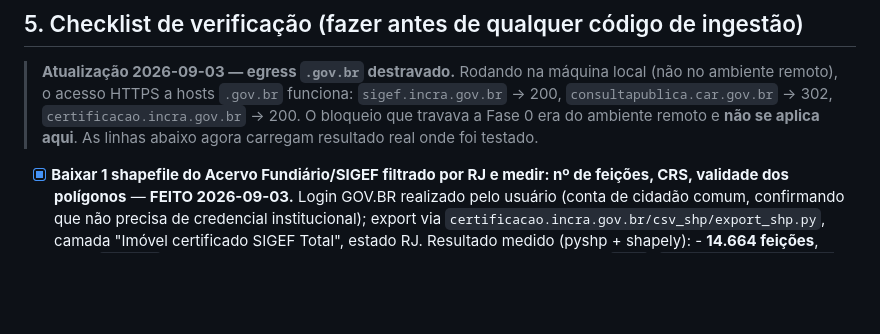
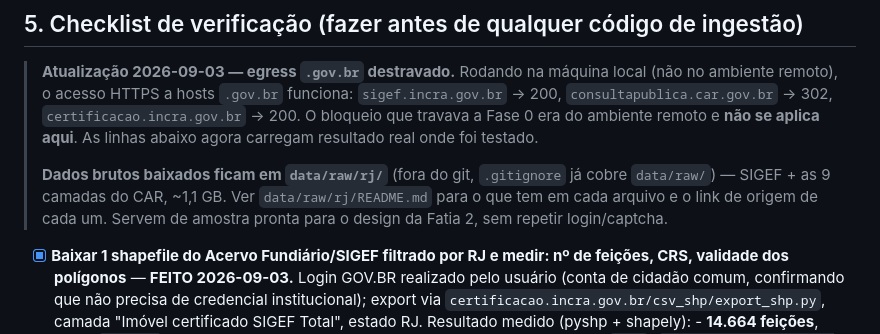
Before and after one commit to gustavofsousa/Terrametrica, a Markdown page: docs/research/fontes-de-dados-rj.md, the part around the change. Drawn GitHub-style; blank space fills up the shorter version.

Commit message:
docs(fase0): move dados brutos do RJ pra data/raw/rj/ e documenta origem de cada um
Os 10 arquivos baixados (SIGEF + 9 camadas do CAR, ~1,1GB) saem da pasta
temporária de artefatos do browser e vão para data/raw/rj/, já coberta pelo
.gitignore (data/raw/) — GitHub também bloquearia push de alguns desses
arquivos por tamanho (>100MB).

README.md na pasta documenta a fonte de cada arquivo e o que já foi medido,
pra não precisar repetir login/captcha se for consultar de novo. Só o README
entra no git (força add explícito); os dados em si ficam só no disco local.

```diff
--- a/docs/research/fontes-de-dados-rj.md
+++ b/docs/research/fontes-de-dados-rj.md
@@ -97,6 +97,11 @@ Resumo do que a lei sustenta hoje:
 > `consultapublica.car.gov.br` → 302, `certificacao.incra.gov.br` → 200. O bloqueio que travava
 > a Fase 0 era do ambiente remoto e **não se aplica aqui**. As linhas abaixo agora carregam
 > resultado real onde foi testado.
+>
+> **Dados brutos baixados ficam em `data/raw/rj/`** (fora do git, `.gitignore` já cobre
+> `data/raw/`) — SIGEF + as 9 camadas do CAR, ~1,1 GB. Ver `data/raw/rj/README.md` para o que tem
+> em cada arquivo e o link de origem de cada um. Servem de amostra pronta para o design da Fatia 2,
+> sem repetir login/captcha.
 
 - [x] **Baixar 1 shapefile do Acervo Fundiário/SIGEF filtrado por RJ e medir: nº de feições, CRS, validade dos polígonos** —
       **FEITO 2026-09-03.** Login GOV.BR realizado pelo usuário (conta de cidadão comum,
```
Also changed, not shown: 1 other file.
